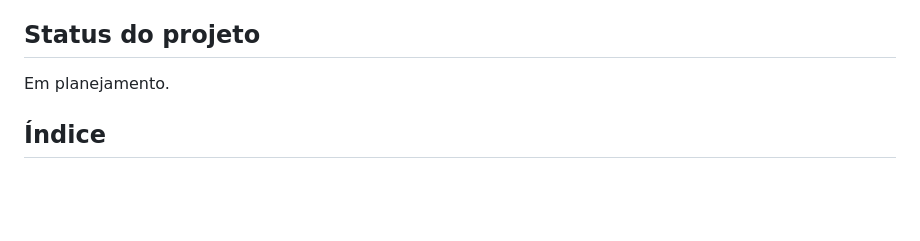
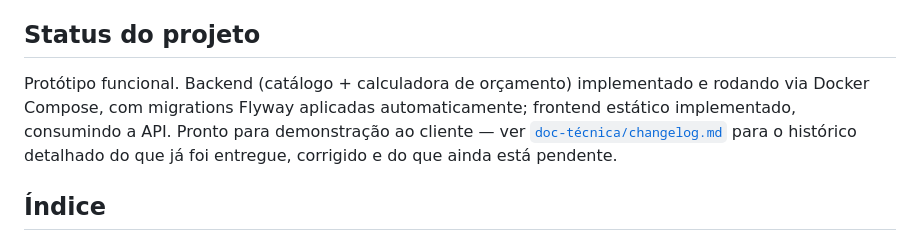
Before and after one commit to Biajoliv/limp-estofados, a Markdown page: README.md, the part around the change. Rendered like a GitHub page; blank space fills up the shorter version.

Commit message:
docs: atualiza Status do projeto no README para refletir o estado real
Dizia "Em planejamento", desatualizado frente ao backend funcional (com
migrations rodando), calculadora de orçamento e frontend implementados.
Atualizado para "Protótipo funcional", com link para o changelog para
quem quiser o histórico detalhado.

```diff
--- a/README.md
+++ b/README.md
@@ -6,7 +6,12 @@ fechar negócio acontece via WhatsApp, diretamente com o responsável.
 
 ## Status do projeto
 
-Em planejamento.
+Protótipo funcional. Backend (catálogo + calculadora de orçamento) implementado
+e rodando via Docker Compose, com migrations Flyway aplicadas automaticamente;
+frontend estático implementado, consumindo a API. Pronto para demonstração ao
+cliente — ver [`doc-técnica/changelog.md`](doc-técnica/changelog.md) para o
+histórico detalhado do que já foi entregue, corrigido e do que ainda está
+pendente.
 
 ## Índice
 
```
